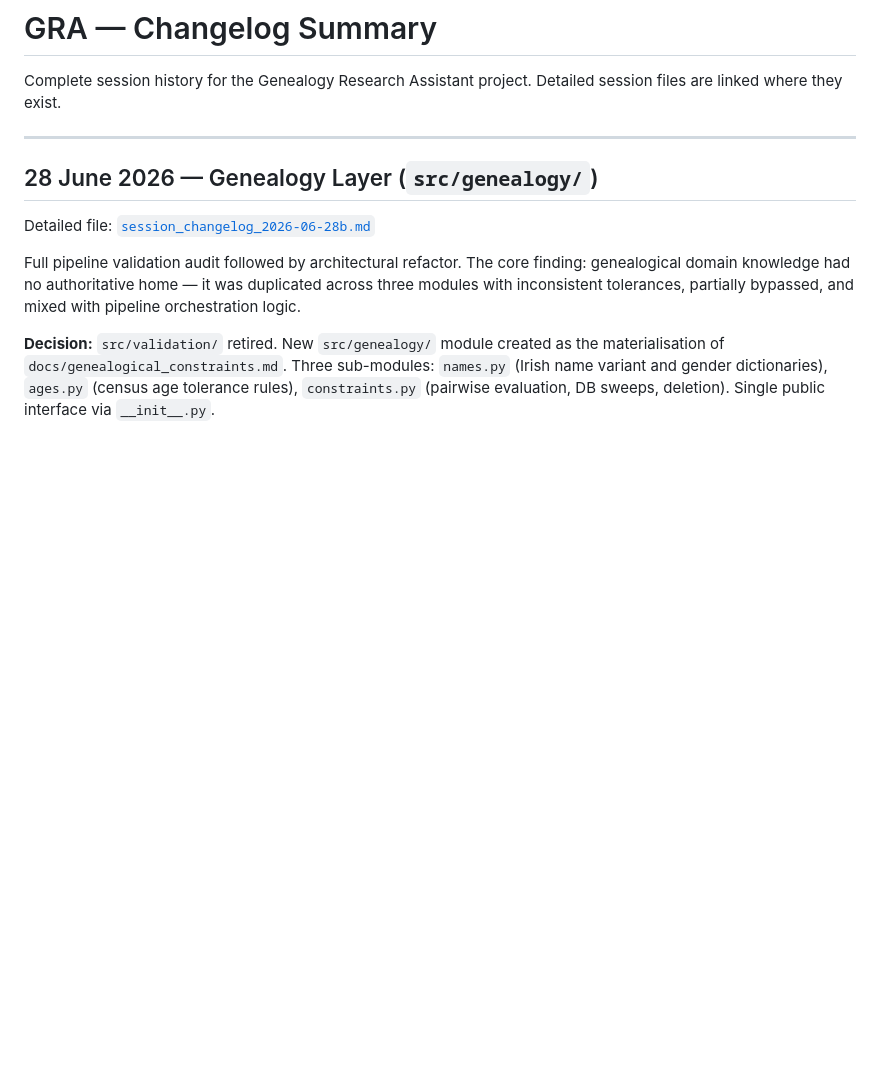
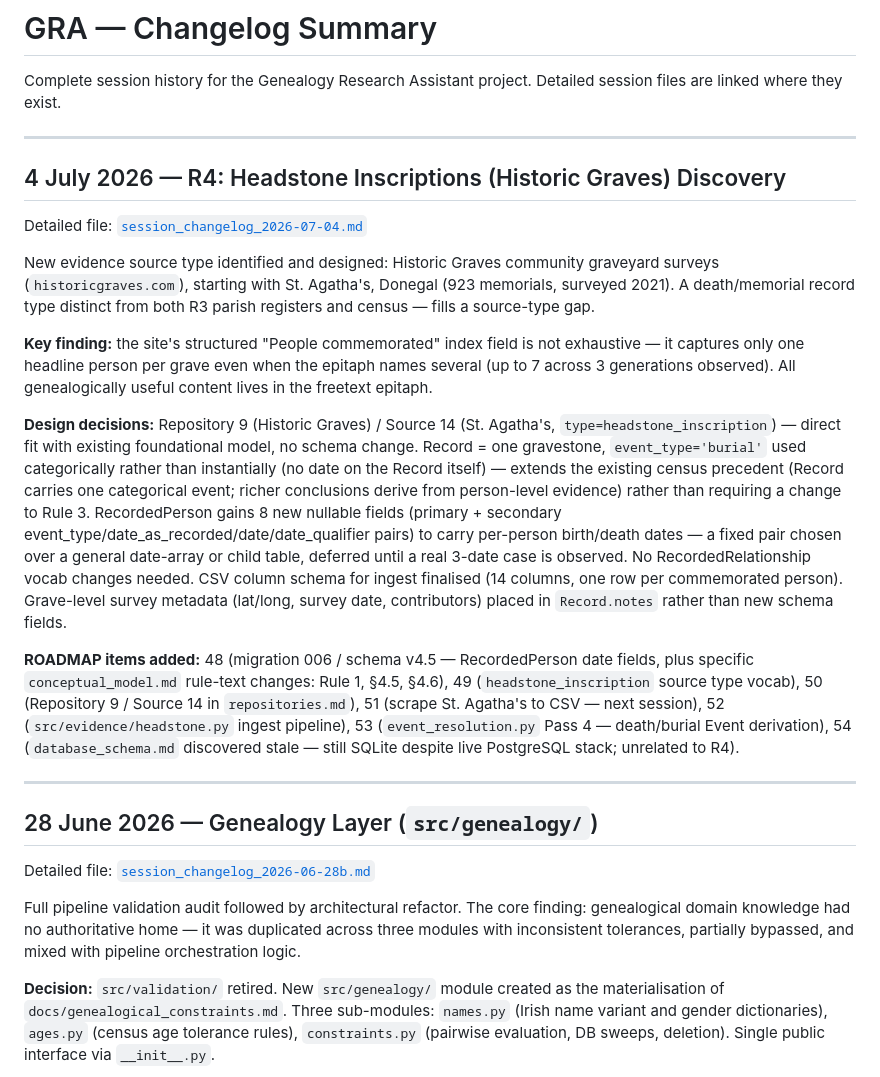
Before and after one commit to mjsmulligan/irish-genealogy-research, a Markdown page: changelog/changelog_summary.md, the part around the change. Rendered like a GitHub page; blank space fills up the shorter version.

Commit message:
Discovery work for gravestone ingest.

```diff
--- a/changelog/changelog_summary.md
+++ b/changelog/changelog_summary.md
@@ -1,6 +1,20 @@
 # GRA — Changelog Summary
 
 Complete session history for the Genealogy Research Assistant project. Detailed session files are linked where they exist.
+
+---
+
+## 4 July 2026 — R4: Headstone Inscriptions (Historic Graves) Discovery
+
+Detailed file: [`session_changelog_2026-07-04.md`](session_changelog_2026-07-04.md)
+
+New evidence source type identified and designed: Historic Graves community graveyard surveys (`historicgraves.com`), starting with St. Agatha's, Donegal (923 memorials, surveyed 2021). A death/memorial record type distinct from both R3 parish registers and census — fills a source-type gap.
+
+**Key finding:** the site's structured "People commemorated" index field is not exhaustive — it captures only one headline person per grave even when the epitaph names several (up to 7 across 3 generations observed). All genealogically useful content lives in the freetext epitaph.
+
+**Design decisions:** Repository 9 (Historic Graves) / Source 14 (St. Agatha's, `type=headstone_inscription`) — direct fit with existing foundational model, no schema change. Record = one gravestone, `event_type='burial'` used categorically rather than instantially (no date on the Record itself) — extends the existing census precedent (Record carries one categorical event; richer conclusions derive from person-level evidence) rather than requiring a change to Rule 3. RecordedPerson gains 8 new nullable fields (primary + secondary event_type/date_as_recorded/date/date_qualifier pairs) to carry per-person birth/death dates — a fixed pair chosen over a general date-array or child table, deferred until a real 3-date case is observed. No RecordedRelationship vocab changes needed. CSV column schema for ingest finalised (14 columns, one row per commemorated person). Grave-level survey metadata (lat/long, survey date, contributors) placed in `Record.notes` rather than new schema fields.
+
+**ROADMAP items added:** 48 (migration 006 / schema v4.5 — RecordedPerson date fields, plus specific `conceptual_model.md` rule-text changes: Rule 1, §4.5, §4.6), 49 (`headstone_inscription` source type vocab), 50 (Repository 9 / Source 14 in `repositories.md`), 51 (scrape St. Agatha's to CSV — next session), 52 (`src/evidence/headstone.py` ingest pipeline), 53 (`event_resolution.py` Pass 4 — death/burial Event derivation), 54 (`database_schema.md` discovered stale — still SQLite despite live PostgreSQL stack; unrelated to R4).
 
 ---
 
```
Also changed, not shown: changelog/session_changelog_2026-07-04.md (added, +88 -0 lines).
